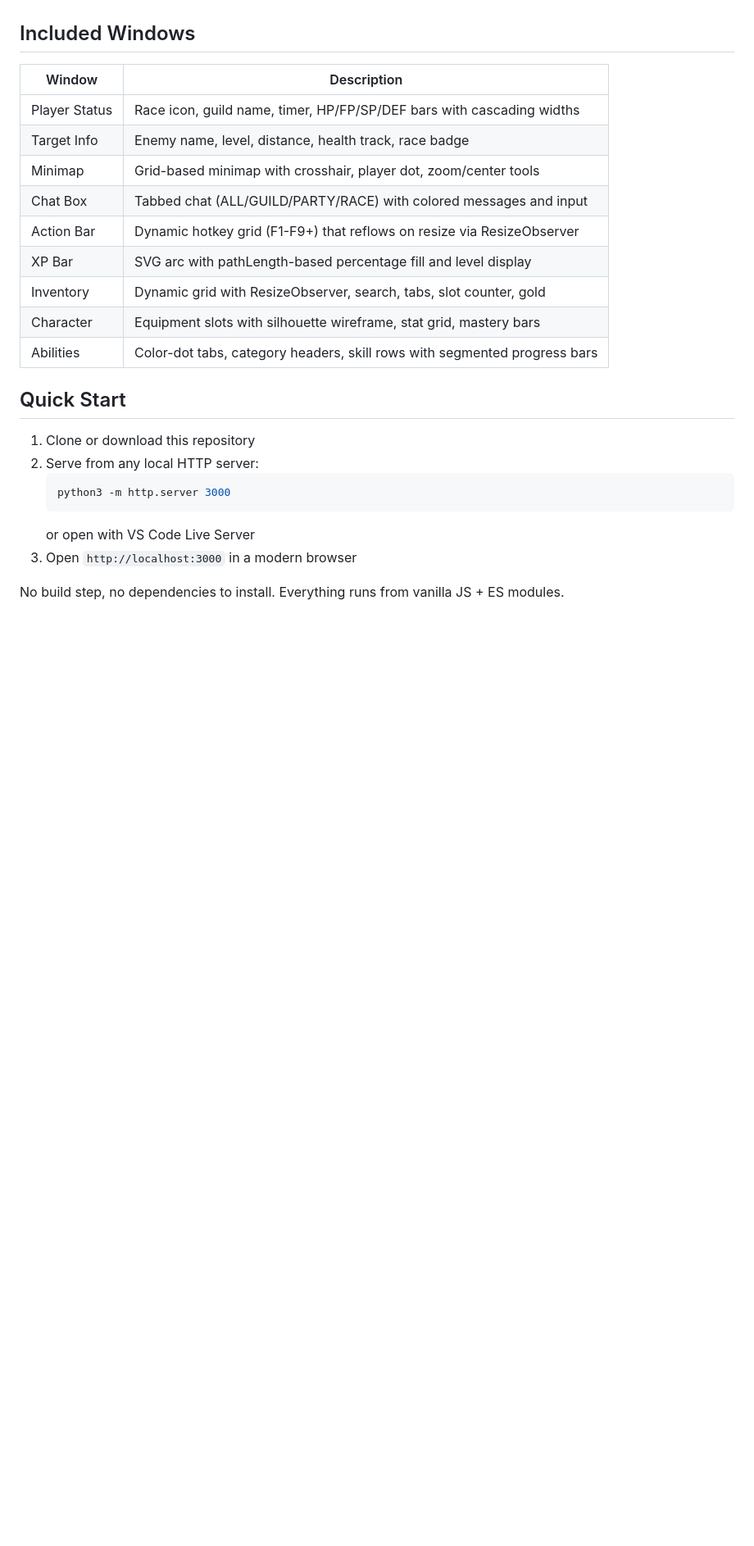
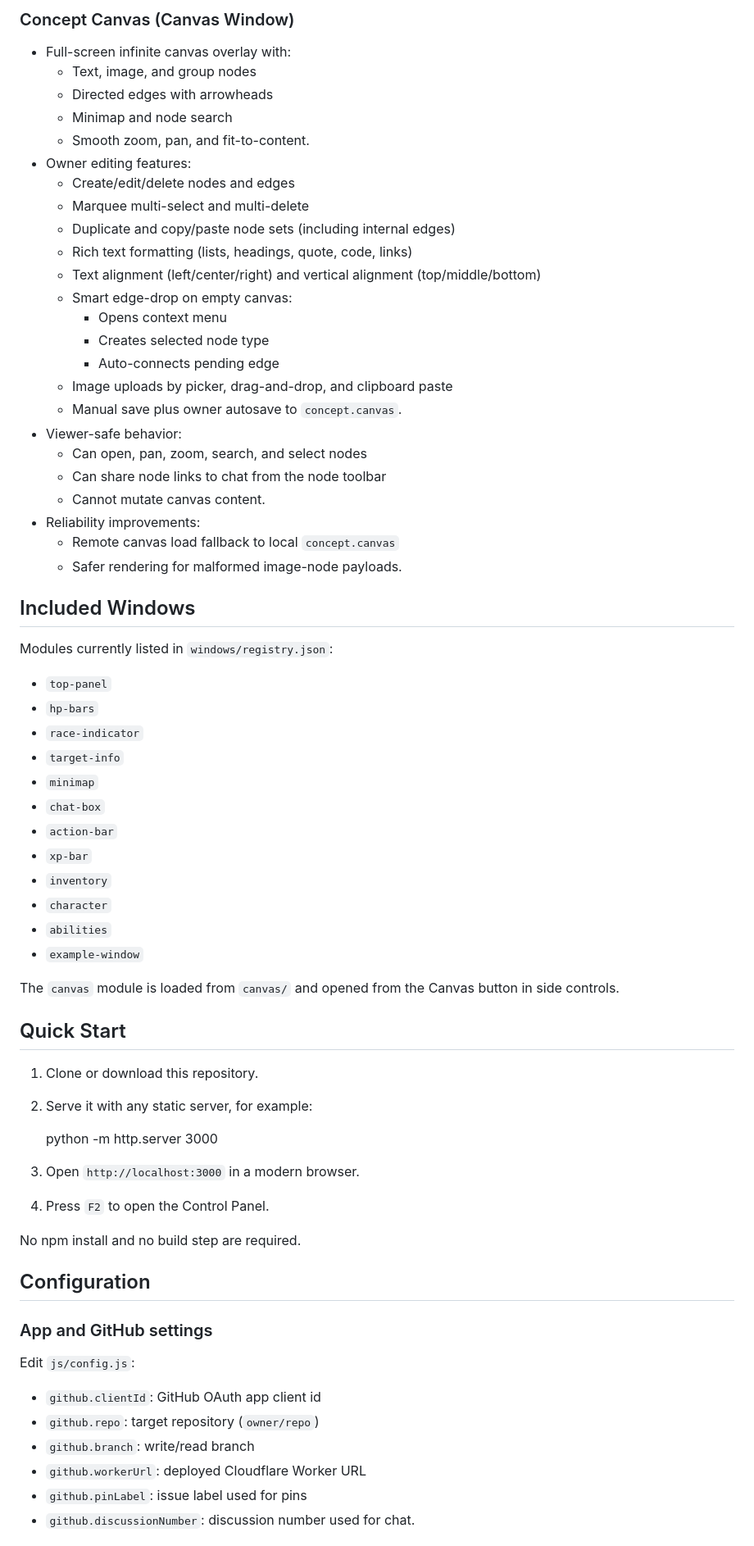
Before and after one commit to wyrtensi/ui_emulator, a Markdown page: README.md, the part around one of its changes. Shown at 82% size. Drawn GitHub-style; blank space fills up the shorter version.

````diff
--- a/README.md
+++ b/README.md
@@ -19,26 +52,71 @@ A modular, browser-based interface emulator for RF Online. Design, arrange, comm
+### Concept Canvas (Canvas Window)
+
+- Full-screen infinite canvas overlay with:
+  - Text, image, and group nodes
+  - Directed edges with arrowheads
+  - Minimap and node search
+  - Smooth zoom, pan, and fit-to-content.
+- Owner editing features:
+  - Create/edit/delete nodes and edges
+  - Marquee multi-select and multi-delete
+  - Duplicate and copy/paste node sets (including internal edges)
+  - Rich text formatting (lists, headings, quote, code, links)
+  - Text alignment (left/center/right) and vertical alignment (top/middle/bottom)
+  - Smart edge-drop on empty canvas:
+    - Opens context menu
+    - Creates selected node type
+    - Auto-connects pending edge
+  - Image uploads by picker, drag-and-drop, and clipboard paste
+  - Manual save plus owner autosave to `concept.canvas`.
+- Viewer-safe behavior:
+  - Can open, pan, zoom, search, and select nodes
+  - Can share node links to chat from the node toolbar
+  - Cannot mutate canvas content.
+- Reliability improvements:
+  - Remote canvas load fallback to local `concept.canvas`
+  - Safer rendering for malformed image-node payloads.
 
 ## Included Windows
 
-| Window | Description |
-|--------|-------------|
-| Player Status | Race icon, guild name, timer, HP/FP/SP/DEF bars with cascading widths |
-| Target Info | Enemy name, level, distance, health track, race badge |
-| Minimap | Grid-based minimap with crosshair, player dot, zoom/center tools |
-| Chat Box | Tabbed chat (ALL/GUILD/PARTY/RACE) with colored messages and input |
-| Action Bar | Dynamic hotkey grid (F1-F9+) that reflows on resize via ResizeObserver |
-| XP Bar | SVG arc with pathLength-based percentage fill and level display |
-| Inventory | Dynamic grid with ResizeObserver, search, tabs, slot counter, gold |
-| Character | Equipment slots with silhouette wireframe, stat grid, mastery bars |
-| Abilities | Color-dot tabs, category headers, skill rows with segmented progress bars |
+Modules currently listed in `windows/registry.json`:
+
+- `top-panel`
+- `hp-bars`
+- `race-indicator`
+- `target-info`
+- `minimap`
+- `chat-box`
+- `action-bar`
+- `xp-bar`
+- `inventory`
+- `character`
+- `abilities`
+- `example-window`
+
+The `canvas` module is loaded from `canvas/` and opened from the Canvas button in side controls.
 
 ## Quick Start
 
-1. Clone or download this repository
-2. Serve from any local HTTP server:
-   ```bash
-   python3 -m http.server 3000
-   ```
-   or open with VS Code Live Server
-3. Open `http://localhost:3000` in a modern browser
+1. Clone or download this repository.
+2. Serve it with any static server, for example:
 
-No build step, no dependencies to install. Everything runs from vanilla JS + ES modules.
+   python -m http.server 3000
+
+3. Open `http://localhost:3000` in a modern browser.
+4. Press `F2` to open the Control Panel.
+
+No npm install and no build step are required.
+
+## Configuration
+
+### App and GitHub settings
+
+Edit `js/config.js`:
+
+- `github.clientId`: GitHub OAuth app client id
+- `github.repo`: target repository (`owner/repo`)
+- `github.branch`: write/read branch
+- `github.workerUrl`: deployed Cloudflare Worker URL
+- `github.pinLabel`: issue label used for pins
+- `github.discussionNumber`: discussion number used for chat.
+
````
Also changed, not shown: other parts of README.md (+122 -69 lines).
